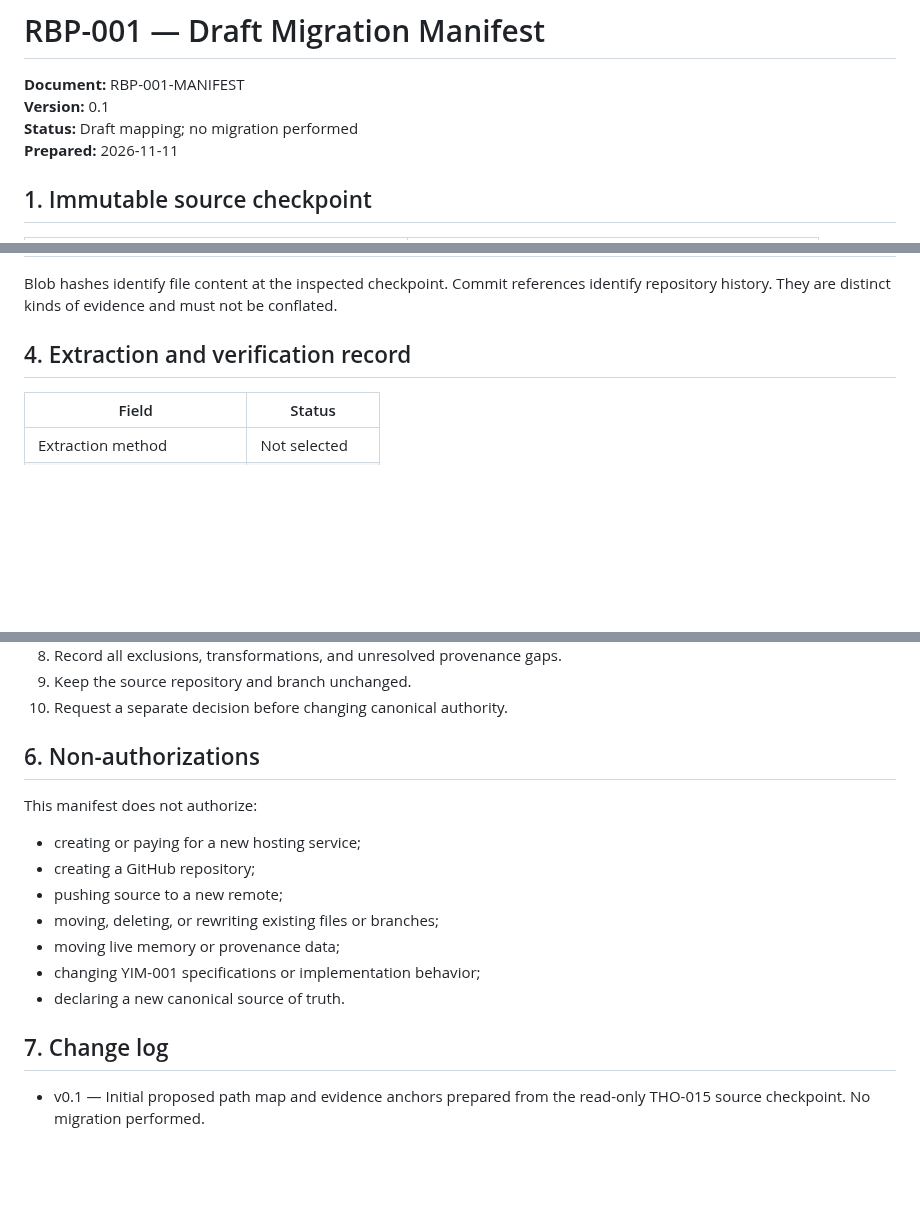
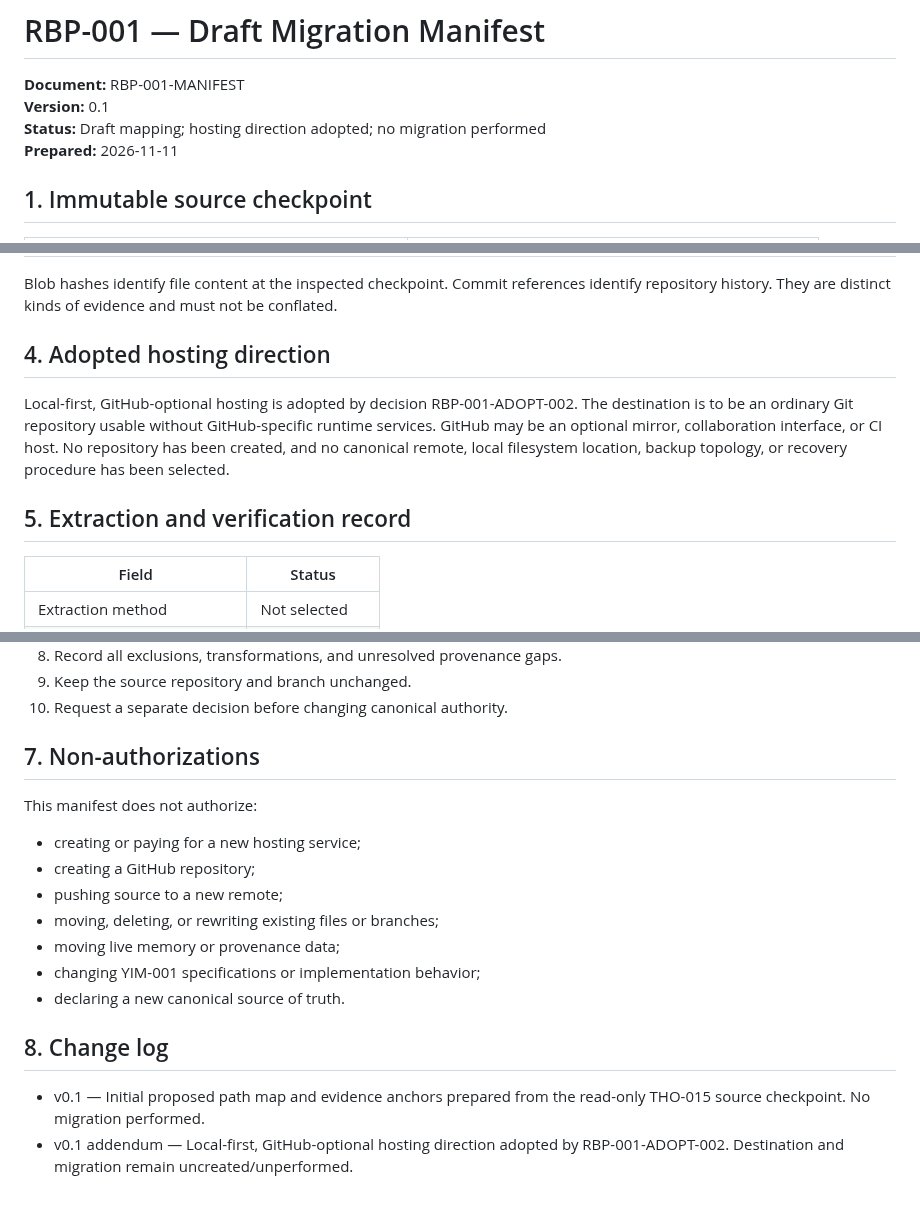
Before and after one commit to mcoke9-lgtm/Yggdrasil-Lean, a Markdown page: tho-015/proposals/RBP-001-migration-manifest-v0.1.md, 3 parts joined by grey strips. Drawn GitHub-style; blank space fills up the shorter version.

Commit message:
Record adopted hosting direction in RBP-001 migration manifest

```diff
--- a/tho-015/proposals/RBP-001-migration-manifest-v0.1.md
+++ b/tho-015/proposals/RBP-001-migration-manifest-v0.1.md
@@ -2,7 +2,7 @@
 
 **Document:** RBP-001-MANIFEST
 **Version:** 0.1
-**Status:** Draft mapping; no migration performed
+**Status:** Draft mapping; hosting direction adopted; no migration performed
 **Prepared:** 2026-11-11
 
 ## 1. Immutable source checkpoint
@@ -66,7 +66,11 @@ This is a proposed mapping, not an instruction to move files. Any path not expli
 
 Blob hashes identify file content at the inspected checkpoint. Commit references identify repository history. They are distinct kinds of evidence and must not be conflated.
 
-## 4. Extraction and verification record
+## 4. Adopted hosting direction
+
+Local-first, GitHub-optional hosting is adopted by decision RBP-001-ADOPT-002. The destination is to be an ordinary Git repository usable without GitHub-specific runtime services. GitHub may be an optional mirror, collaboration interface, or CI host. No repository has been created, and no canonical remote, local filesystem location, backup topology, or recovery procedure has been selected.
+
+## 5. Extraction and verification record
 
 | Field | Status |
 |---|---|
@@ -93,7 +97,7 @@ Before declaring extraction verified:
 9. Keep the source repository and branch unchanged.
 10. Request a separate decision before changing canonical authority.
 
-## 6. Non-authorizations
+## 7. Non-authorizations
 
 This manifest does not authorize:
 - creating or paying for a new hosting service;
@@ -104,6 +108,7 @@ This manifest does not authorize:
 - changing YIM-001 specifications or implementation behavior;
 - declaring a new canonical source of truth.
 
-## 7. Change log
+## 8. Change log
 
 - v0.1 — Initial proposed path map and evidence anchors prepared from the read-only THO-015 source checkpoint. No migration performed.
+- v0.1 addendum — Local-first, GitHub-optional hosting direction adopted by RBP-001-ADOPT-002. Destination and migration remain uncreated/unperformed.
```
Also changed, not shown: other parts of tho-015/proposals/RBP-001-migration-manifest-v0.1.md (+1 -1 lines).
